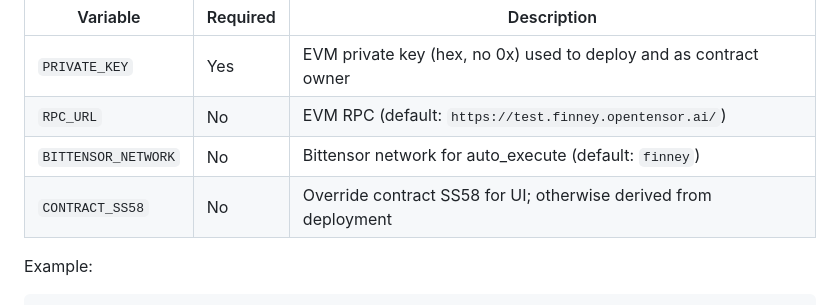
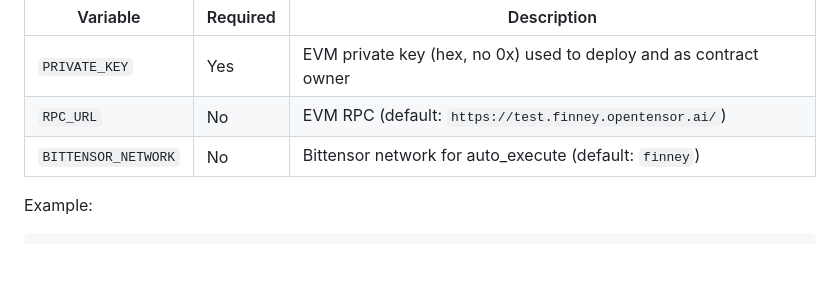
Before and after one commit to alpha-trading-com/evm-staking-v3, a Markdown page: README.md, the part around the change. GitHub-like rendering; blank space fills up the shorter version.

Commit message:
chore: remove CONTRACT_SS58 variable from README.md as it is no longer applicable for UI configuration

```diff
--- a/README.md
+++ b/README.md
@@ -25,7 +25,6 @@ Create a `.env` file in the project root. Required and optional variables:
 | `PRIVATE_KEY` | Yes | EVM private key (hex, no 0x) used to deploy and as contract owner |
 | `RPC_URL` | No | EVM RPC (default: `https://test.finney.opentensor.ai/`) |
 | `BITTENSOR_NETWORK` | No | Bittensor network for auto_execute (default: `finney`) |
-| `CONTRACT_SS58` | No | Override contract SS58 for UI; otherwise derived from deployment |
 
 Example:
 
```
